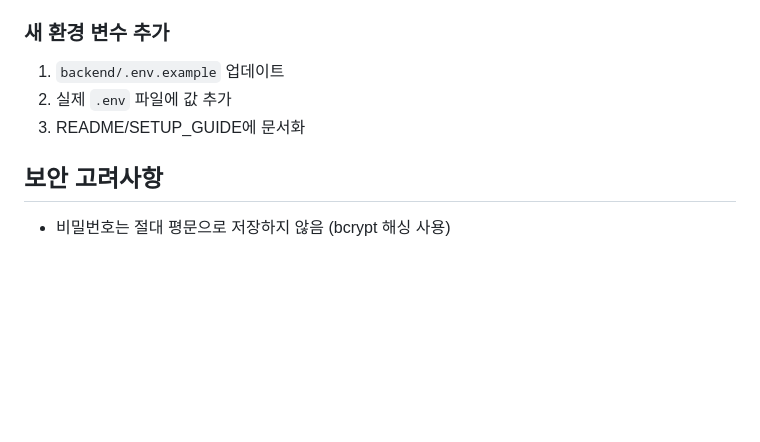
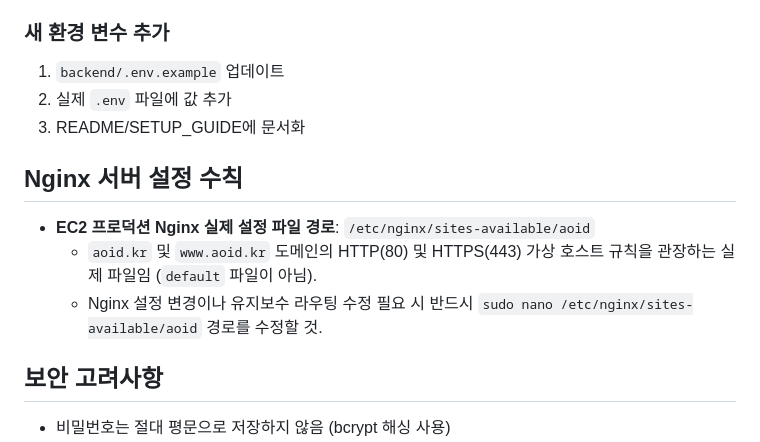
Before and after one commit to honyanjin/AoID, a Markdown page: AGENTS.md, the part around the change. GitHub-like rendering; blank space fills up the shorter version.

Commit message:
docs: add Nginx config file path guidelines in AGENTS.md

```diff
--- a/AGENTS.md
+++ b/AGENTS.md
@@ -217,6 +217,12 @@ npm test              # Jest 테스트 실행
 2. 실제 `.env` 파일에 값 추가
 3. README/SETUP_GUIDE에 문서화
 
+## Nginx 서버 설정 수칙
+
+- **EC2 프로덕션 Nginx 실제 설정 파일 경로**: `/etc/nginx/sites-available/aoid`
+  - `aoid.kr` 및 `www.aoid.kr` 도메인의 HTTP(80) 및 HTTPS(443) 가상 호스트 규칙을 관장하는 실제 파일임 (`default` 파일이 아님).
+  - Nginx 설정 변경이나 유지보수 라우팅 수정 필요 시 반드시 `sudo nano /etc/nginx/sites-available/aoid` 경로를 수정할 것.
+
 ## 보안 고려사항
 
 - 비밀번호는 절대 평문으로 저장하지 않음 (bcrypt 해싱 사용)
```
